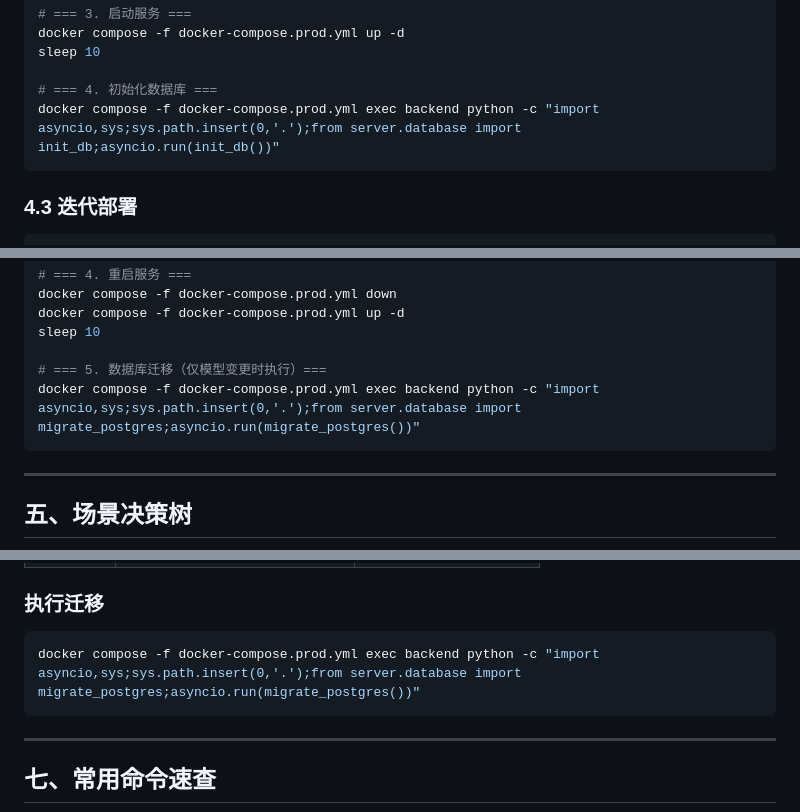
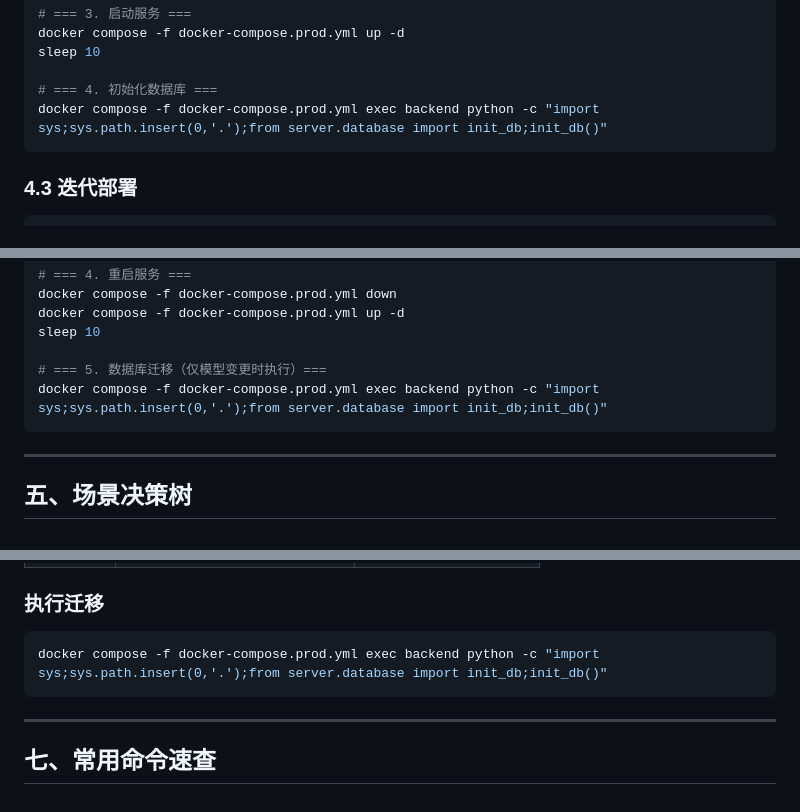
Before and after one commit to MarphyDemon/ai-interviewer, a Markdown page: docs/部署手册.md, 3 parts joined by grey strips. Rendered like a GitHub page.

Commit message:
fix: 修正数据库迁移命令，使用 init_db() 替代不存在的 migrate_postgres()

````diff
--- a/docs/部署手册.md
+++ b/docs/部署手册.md
@@ -141,7 +141,7 @@ docker compose -f docker-compose.prod.yml up -d
 sleep 10
 
 # === 4. 初始化数据库 ===
-docker compose -f docker-compose.prod.yml exec backend python -c "import asyncio,sys;sys.path.insert(0,'.');from server.database import init_db;asyncio.run(init_db())"
+docker compose -f docker-compose.prod.yml exec backend python -c "import sys;sys.path.insert(0,'.');from server.database import init_db;init_db()"
 ```
 
 ### 4.3 迭代部署
@@ -165,7 +165,7 @@ docker compose -f docker-compose.prod.yml up -d
 sleep 10
 
 # === 5. 数据库迁移（仅模型变更时执行）===
-docker compose -f docker-compose.prod.yml exec backend python -c "import asyncio,sys;sys.path.insert(0,'.');from server.database import migrate_postgres;asyncio.run(migrate_postgres())"
+docker compose -f docker-compose.prod.yml exec backend python -c "import sys;sys.path.insert(0,'.');from server.database import init_db;init_db()"
 ```
 
 ***
@@ -216,7 +216,7 @@ docker compose -f docker-compose.prod.yml exec backend python -c "import asyncio
 ### 执行迁移
 
 ```bash
-docker compose -f docker-compose.prod.yml exec backend python -c "import asyncio,sys;sys.path.insert(0,'.');from server.database import migrate_postgres;asyncio.run(migrate_postgres())"
+docker compose -f docker-compose.prod.yml exec backend python -c "import sys;sys.path.insert(0,'.');from server.database import init_db;init_db()"
 ```
 
 ***
````
